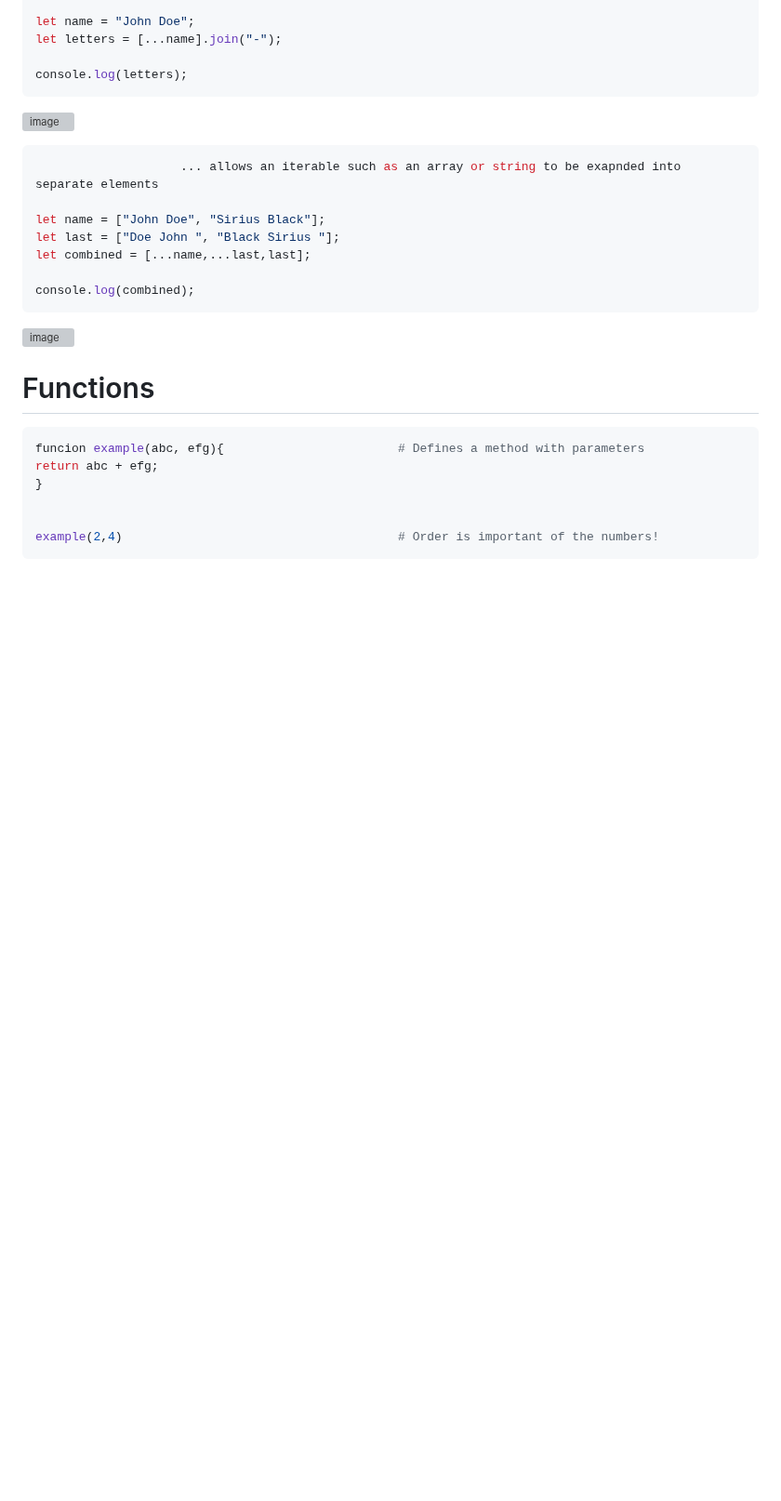
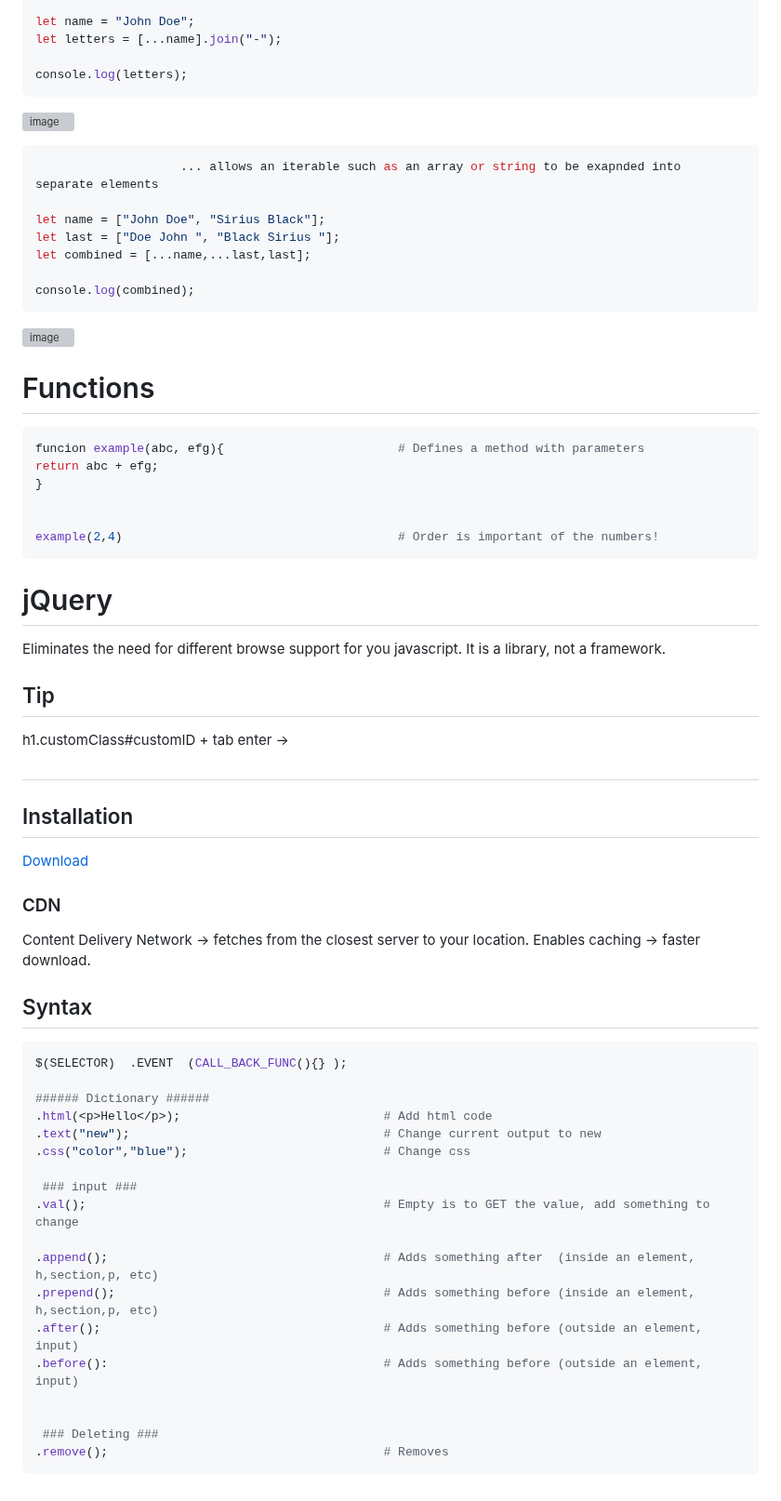
Before and after one commit to Keeriiim/WebDev, a Markdown page: javascript.md, the part around one of its changes. Shown at 93% size. Drawn GitHub-style; blank space fills up the shorter version; grey boxes are pictures that could not be loaded.

````diff
--- a/javascript.md
+++ b/javascript.md
@@ -255,3 +255,40 @@ return abc + efg;
 
 example(2,4)                                      # Order is important of the numbers!
 ```
+
+
+
+# jQuery
+Eliminates the need for different browse support for you javascript. It is a library, not a framework.
+
+## Tip
+h1.customClass#customID + tab enter -> <h1 class="customClass" id="customId"></h1>
+
+## Installation
+[Download](https://jquery.com/download/)
+
+### CDN
+Content Delivery Network -> fetches from the closest server to your location. Enables caching -> faster download.
+
+## Syntax
+
+```bash
+$(SELECTOR)  .EVENT  (CALL_BACK_FUNC(){} );
+
+###### Dictionary ######
+.html(<p>Hello</p>);                            # Add html code
+.text("new");                                   # Change current output to new
+.css("color","blue");                           # Change css
+
+ ### input ###
+.val();                                         # Empty is to GET the value, add something to change
+
+.append();                                      # Adds something after  (inside an element, h,section,p, etc)
+.prepend();                                     # Adds something before (inside an element, h,section,p, etc)
+.after();                                       # Adds something before (outside an element, input)
+.before():                                      # Adds something before (outside an element, input)
+
+
+ ### Deleting ###
+.remove();                                      # Removes
+```
````
Also changed, not shown: other parts of javascript.md (+1 -1 lines).
